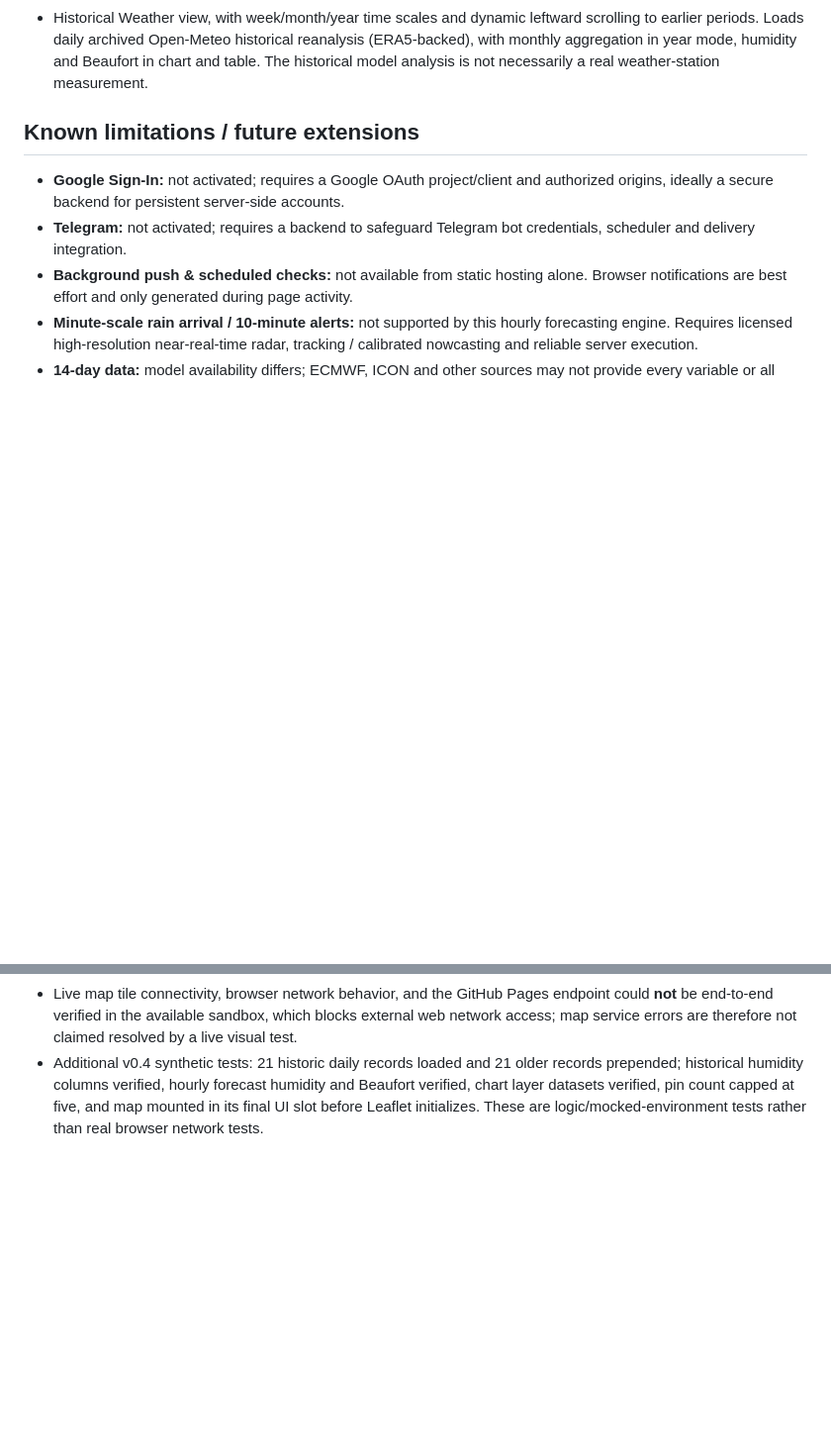
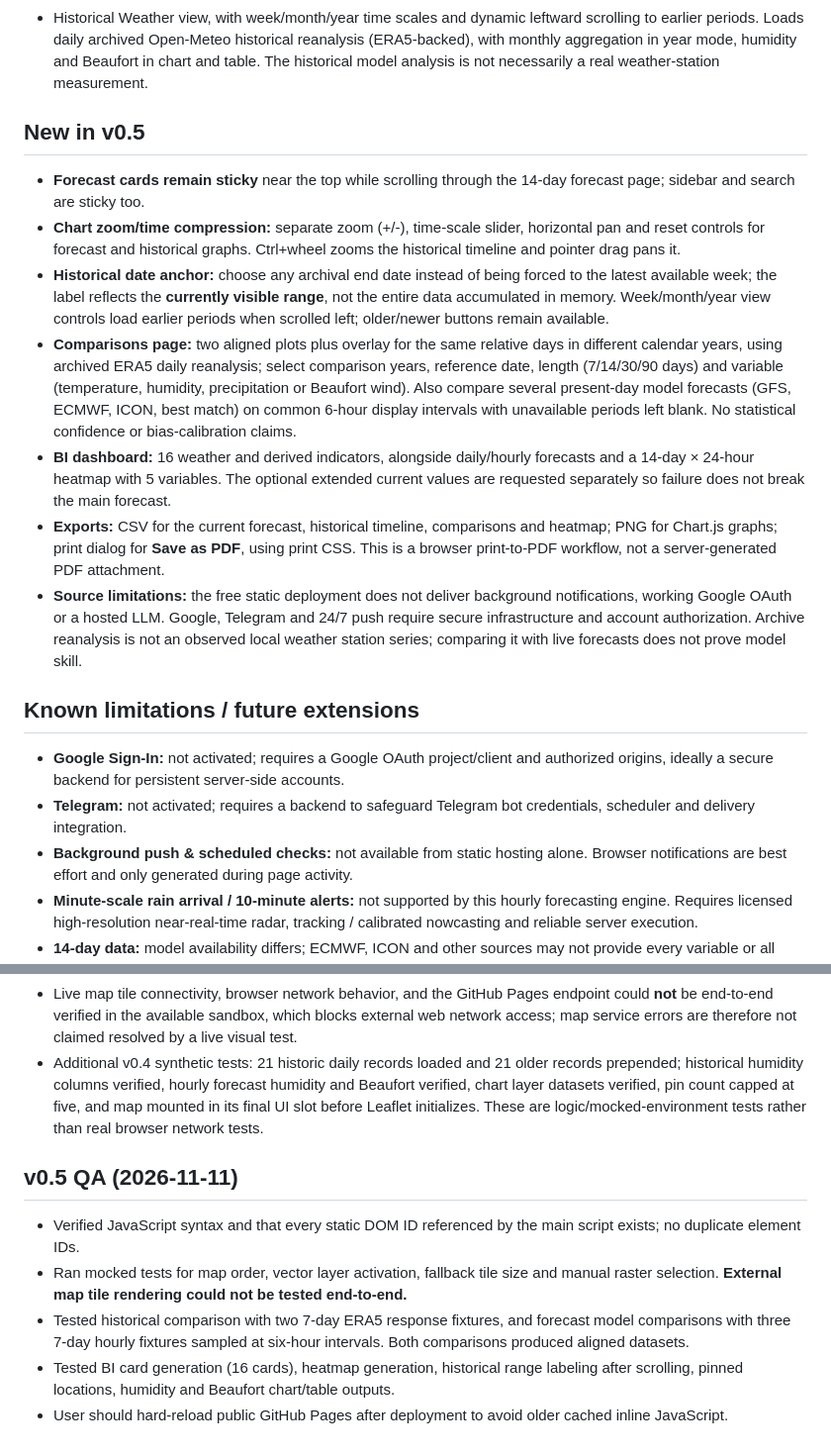
Before and after one commit to savaris85-hue/weather, a Markdown page: meteolab/README.md, 2 parts joined by grey strips. Shown at 99% size. Drawn GitHub-style; blank space fills up the shorter version.

Commit message:
Document MeteoLab v0.5 vector basemap, history navigation, year/model comparisons, BI heatmaps, exports and test limits

```diff
--- a/meteolab/README.md
+++ b/meteolab/README.md
@@ -18,6 +18,16 @@ A free, static, bilingual (Greek/English) weather workspace, accessible at the G
 - Temperature is always Celsius and wind always Beaufort in forecasts and charts; display settings for precipitation (mm / in), distance (km / mi) and atmospheric pressure (hPa / inHg), with saved alert thresholds normalized internally.
 - Chart-layer toggles for temperature, precipitation, Beaufort wind and relative humidity, including selectable combinations and humidity in hourly forecast tables / day details.
 - Historical Weather view, with week/month/year time scales and dynamic leftward scrolling to earlier periods. Loads daily archived Open-Meteo historical reanalysis (ERA5-backed), with monthly aggregation in year mode, humidity and Beaufort in chart and table. The historical model analysis is not necessarily a real weather-station measurement.
+
+## New in v0.5
+
+- **Forecast cards remain sticky** near the top while scrolling through the 14-day forecast page; sidebar and search are sticky too.
+- **Chart zoom/time compression:** separate zoom (+/-), time-scale slider, horizontal pan and reset controls for forecast and historical graphs. Ctrl+wheel zooms the historical timeline and pointer drag pans it.
+- **Historical date anchor:** choose any archival end date instead of being forced to the latest available week; the label reflects the **currently visible range**, not the entire data accumulated in memory. Week/month/year view controls load earlier periods when scrolled left; older/newer buttons remain available.
+- **Comparisons page:** two aligned plots plus overlay for the same relative days in different calendar years, using archived ERA5 daily reanalysis; select comparison years, reference date, length (7/14/30/90 days) and variable (temperature, humidity, precipitation or Beaufort wind). Also compare several present-day model forecasts (GFS, ECMWF, ICON, best match) on common 6-hour display intervals with unavailable periods left blank. No statistical confidence or bias-calibration claims.
+- **BI dashboard:** 16 weather and derived indicators, alongside daily/hourly forecasts and a 14-day × 24-hour heatmap with 5 variables. The optional extended current values are requested separately so failure does not break the main forecast.
+- **Exports:** CSV for the current forecast, historical timeline, comparisons and heatmap; PNG for Chart.js graphs; print dialog for **Save as PDF**, using print CSS. This is a browser print-to-PDF workflow, not a server-generated PDF attachment.
+- **Source limitations:** the free static deployment does not deliver background notifications, working Google OAuth or a hosted LLM. Google, Telegram and 24/7 push require secure infrastructure and account authorization. Archive reanalysis is not an observed local weather station series; comparing it with live forecasts does not prove model skill.
 
 ## Known limitations / future extensions
 
@@ -58,3 +68,11 @@ Open-Meteo; RainViewer; NASA GIBS; OpenStreetMap Foundation; OSM France; Leaflet
 - Verified AND scientific rule condition matching on synthetic hourly fixture data, and generation of 36 polygon vertices for radius geofences.
 - Live map tile connectivity, browser network behavior, and the GitHub Pages endpoint could **not** be end-to-end verified in the available sandbox, which blocks external web network access; map service errors are therefore not claimed resolved by a live visual test.
 - Additional v0.4 synthetic tests: 21 historic daily records loaded and 21 older records prepended; historical humidity columns verified, hourly forecast humidity and Beaufort verified, chart layer datasets verified, pin count capped at five, and map mounted in its final UI slot before Leaflet initializes. These are logic/mocked-environment tests rather than real browser network tests.
+
+## v0.5 QA (2026-11-11)
+
+- Verified JavaScript syntax and that every static DOM ID referenced by the main script exists; no duplicate element IDs.
+- Ran mocked tests for map order, vector layer activation, fallback tile size and manual raster selection. **External map tile rendering could not be tested end-to-end.**
+- Tested historical comparison with two 7-day ERA5 response fixtures, and forecast model comparisons with three 7-day hourly fixtures sampled at six-hour intervals. Both comparisons produced aligned datasets.
+- Tested BI card generation (16 cards), heatmap generation, historical range labeling after scrolling, pinned locations, humidity and Beaufort chart/table outputs.
+- User should hard-reload public GitHub Pages after deployment to avoid older cached inline JavaScript.
```
Also changed, not shown: other parts of meteolab/README.md (+2 -2 lines).
